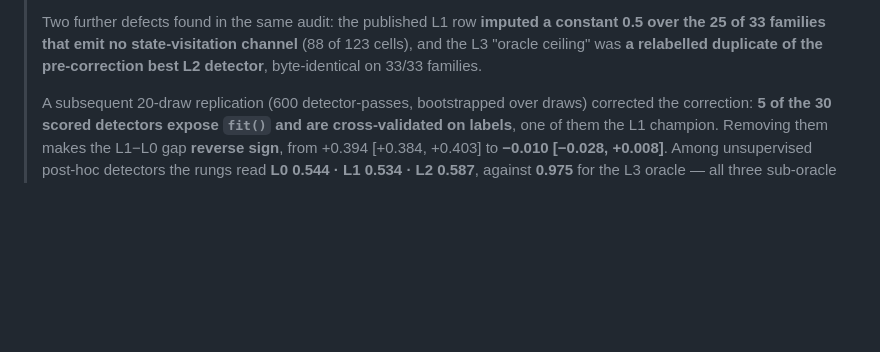
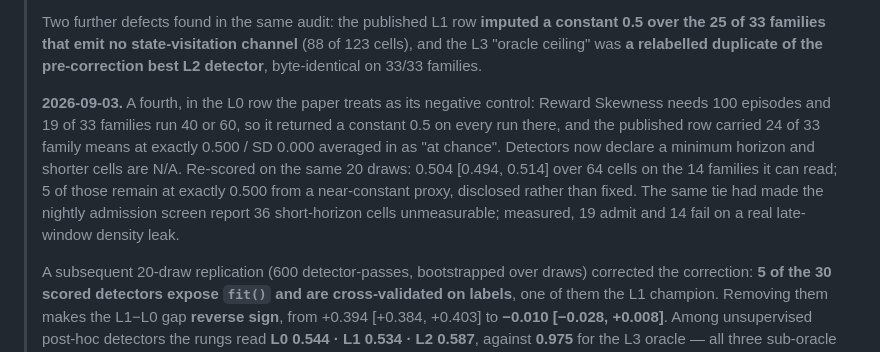
Before and after one commit to Aarav500/rhob, a Markdown page: README.md, the part around the change. Rendered like a GitHub page; blank space fills up the shorter version.

Commit message:
README: the fourth correction, in the negative-control row
Co-Authored-By: Claude Fable 5.1 <noreply@anthropic.com>

```diff
--- a/README.md
+++ b/README.md
@@ -37,6 +37,16 @@ It does not, in the form found here; that result is reported in §5 as a claim w
 > 0.5 over the 25 of 33 families that emit no state-visitation channel** (88 of 123 cells),
 > and the L3 "oracle ceiling" was **a relabelled duplicate of the pre-correction best L2
 > detector**, byte-identical on 33/33 families.
+>
+> **2026-09-03.** A fourth, in the L0 row the paper treats as its negative control: Reward
+> Skewness needs 100 episodes and 19 of 33 families run 40 or 60, so it returned a constant
+> 0.5 on every run there, and the published row carried 24 of 33 family means at exactly
+> 0.500 / SD 0.000 averaged in as "at chance". Detectors now declare a minimum horizon and
+> shorter cells are N/A. Re-scored on the same 20 draws: 0.504 [0.494, 0.514] over 64 cells
+> on the 14 families it can read; 5 of those remain at exactly 0.500 from a near-constant
+> proxy, disclosed rather than fixed. The same tie had made the nightly admission screen
+> report 36 short-horizon cells unmeasurable; measured, 19 admit and 14 fail on a real
+> late-window density leak.
 >
 > A subsequent 20-draw replication (600 detector-passes, bootstrapped over draws) corrected
 > the correction: **5 of the 30 scored detectors expose `fit()` and are cross-validated on
```
